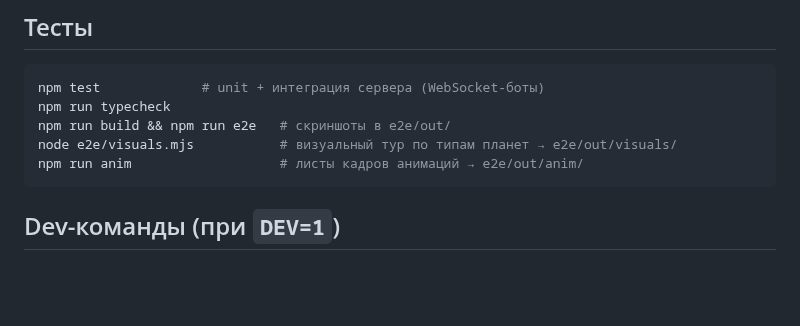
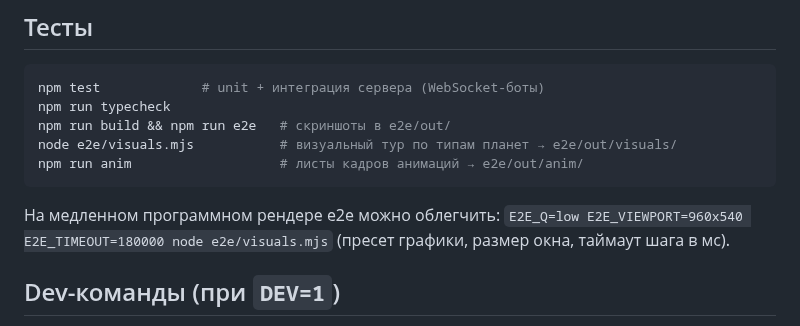
Before and after one commit to Bobakek/unitygamedrone, a Markdown page: README.md, the part around the change. GitHub-like rendering; blank space fills up the shorter version.

````diff
--- a/README.md
+++ b/README.md
@@ -206,6 +206,9 @@ node e2e/visuals.mjs           # визуальный тур по типам п
 npm run anim                   # листы кадров анимаций → e2e/out/anim/
 ```
 
+На медленном программном рендере e2e можно облегчить: `E2E_Q=low E2E_VIEWPORT=960x540 E2E_TIMEOUT=180000 node e2e/visuals.mjs`
+(пресет графики, размер окна, таймаут шага в мс).
+
 ## Dev-команды (при `DEV=1`)
 
 `/tp <n>` — к планете n на орбиту, `/tp low<n>` — низко над поверхностью, `/land <n>` — посадка рядом с ресурсом
````
Also changed, not shown: docs/screenshots/outfits.png (added), docs/screenshots/suit-face.png (added), docs/screenshots/suit-front.png (added), docs/screenshots/wardrobe.png (added), 2 other files.
